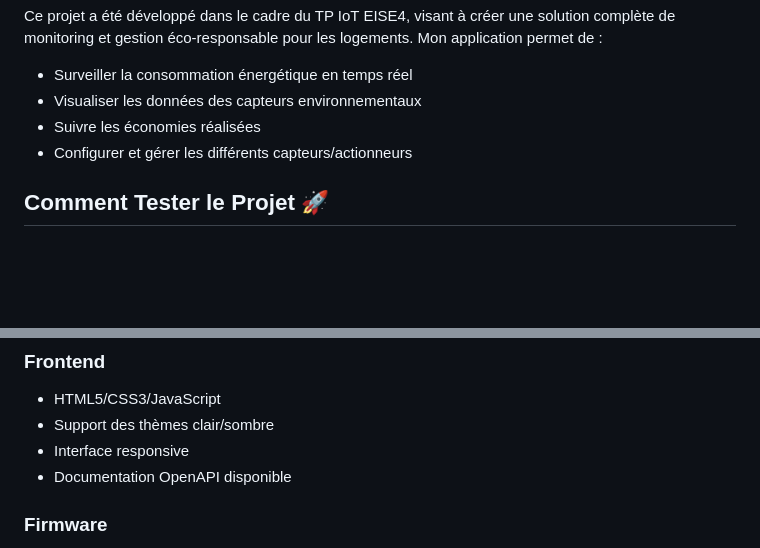
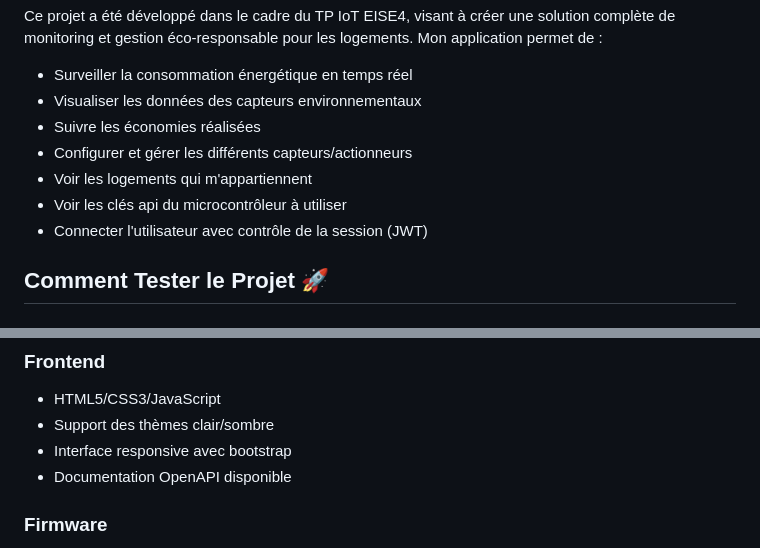
Before and after one commit to dan-lara/IoT-Projects, a Markdown page: Logement_Eco/readme.md, 2 parts joined by grey strips. Rendered like a GitHub page; blank space fills up the shorter version.

Commit message:
Update project README.md: change project logo, add new features, and enhance testing instructions

```diff
--- a/Logement_Eco/readme.md
+++ b/Logement_Eco/readme.md
@@ -14,6 +14,9 @@ Ce projet a été développé dans le cadre du TP IoT EISE4, visant à créer un
 - Visualiser les données des capteurs environnementaux
 - Suivre les économies réalisées
 - Configurer et gérer les différents capteurs/actionneurs
+- Voir les logements qui m'appartiennent
+- Voir les clés api du microcontrôleur à utiliser
+- Connecter l'utilisateur avec contrôle de la session (JWT)
 
 ## Comment Tester le Projet 🚀
 
@@ -281,7 +284,7 @@ pip install -r requirements.txt
 ### Frontend
 - HTML5/CSS3/JavaScript
 - Support des thèmes clair/sombre
-- Interface responsive
+- Interface responsive avec bootstrap
 - Documentation OpenAPI disponible
 
 ### Firmware
```
Also changed, not shown: other parts of Logement_Eco/readme.md (+1 -1 lines).
